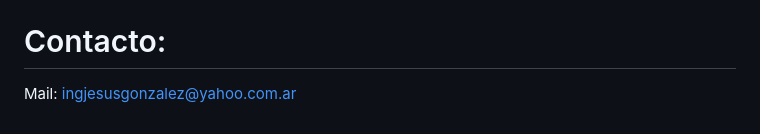
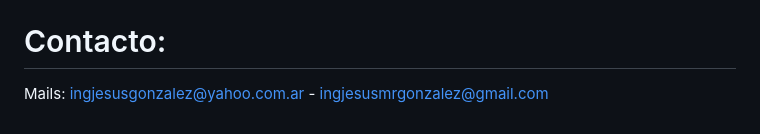
Before and after one commit to jmrg2022/ecommerce_foexgroup, a Markdown page: README.md, the part around the change. GitHub-like rendering.

```diff
--- a/README.md
+++ b/README.md
@@ -89,4 +89,4 @@ Abrir un navegador e ir `localhost/admin`, para loguearse con el usuario antes c
 
 # Contacto:
 
-Mail: ingjesusgonzalez@yahoo.com.ar
+Mails: ingjesusgonzalez@yahoo.com.ar - ingjesusmrgonzalez@gmail.com
```
